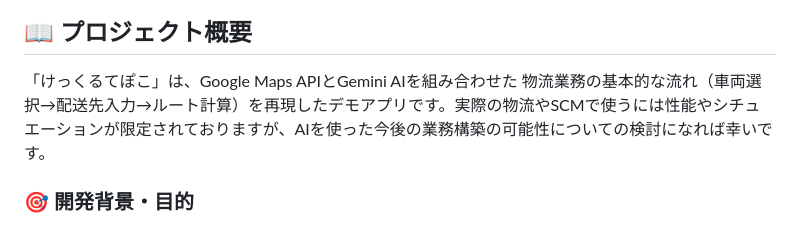
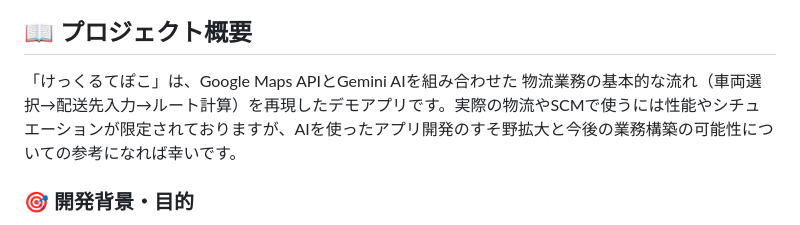
Before and after one commit to AI-Orchestra-Cat/logistics-support-agent, a Markdown page: REDME.md, the part around the change. Drawn GitHub-style.

```diff
--- a/REDME.md
+++ b/REDME.md
@@ -8,7 +8,7 @@ AIを活用した配送ルート最適化システム
 ## 📖 プロジェクト概要
 
 「けっくるてぽこ」は、Google Maps APIとGemini AIを組み合わせた
-物流業務の基本的な流れ（車両選択→配送先入力→ルート計算）を再現したデモアプリです。実際の物流やSCMで使うには性能やシチュエーションが限定されておりますが、AIを使った今後の業務構築の可能性についての検討になれば幸いです。
+物流業務の基本的な流れ（車両選択→配送先入力→ルート計算）を再現したデモアプリです。実際の物流やSCMで使うには性能やシチュエーションが限定されておりますが、AIを使ったアプリ開発のすそ野拡大と今後の業務構築の可能性についての参考になれば幸いです。
 
 ### 🎯 開発背景・目的
 
```
